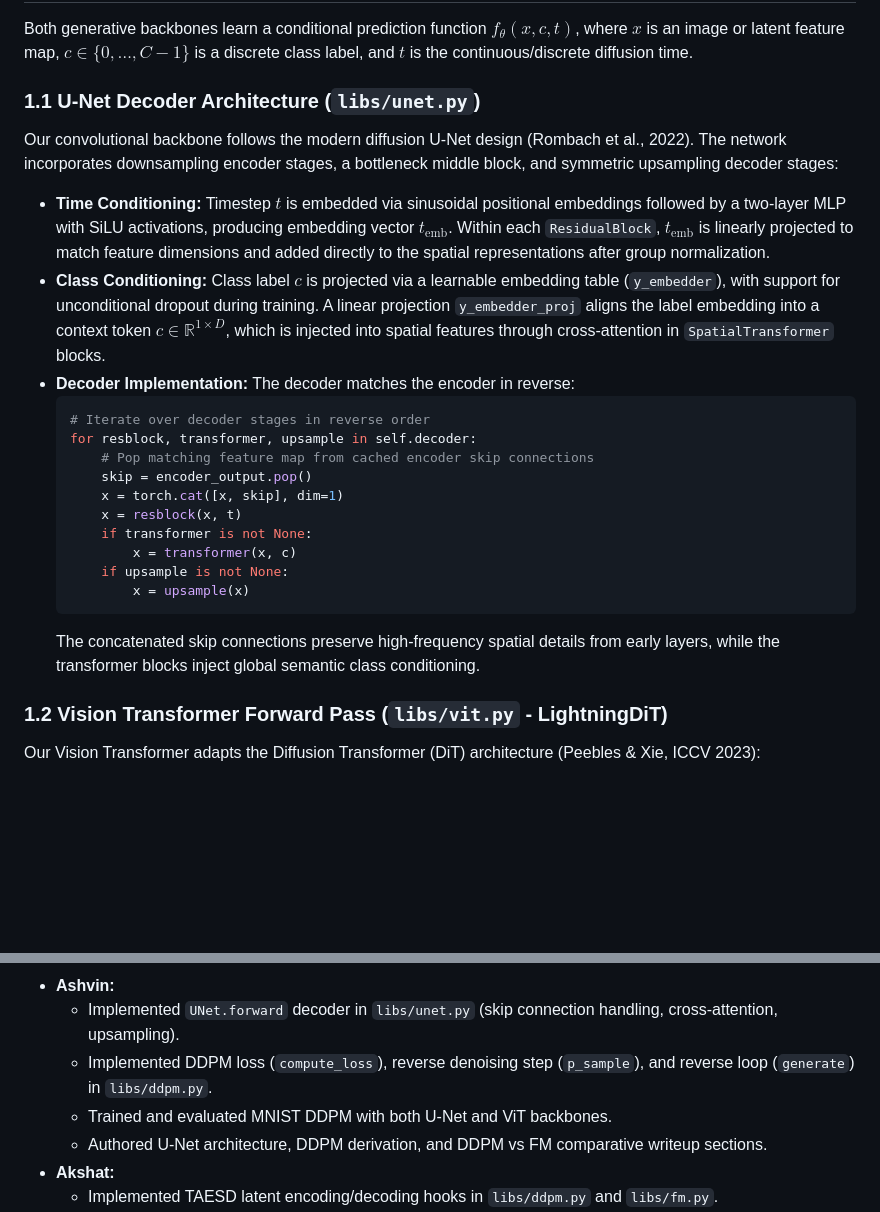
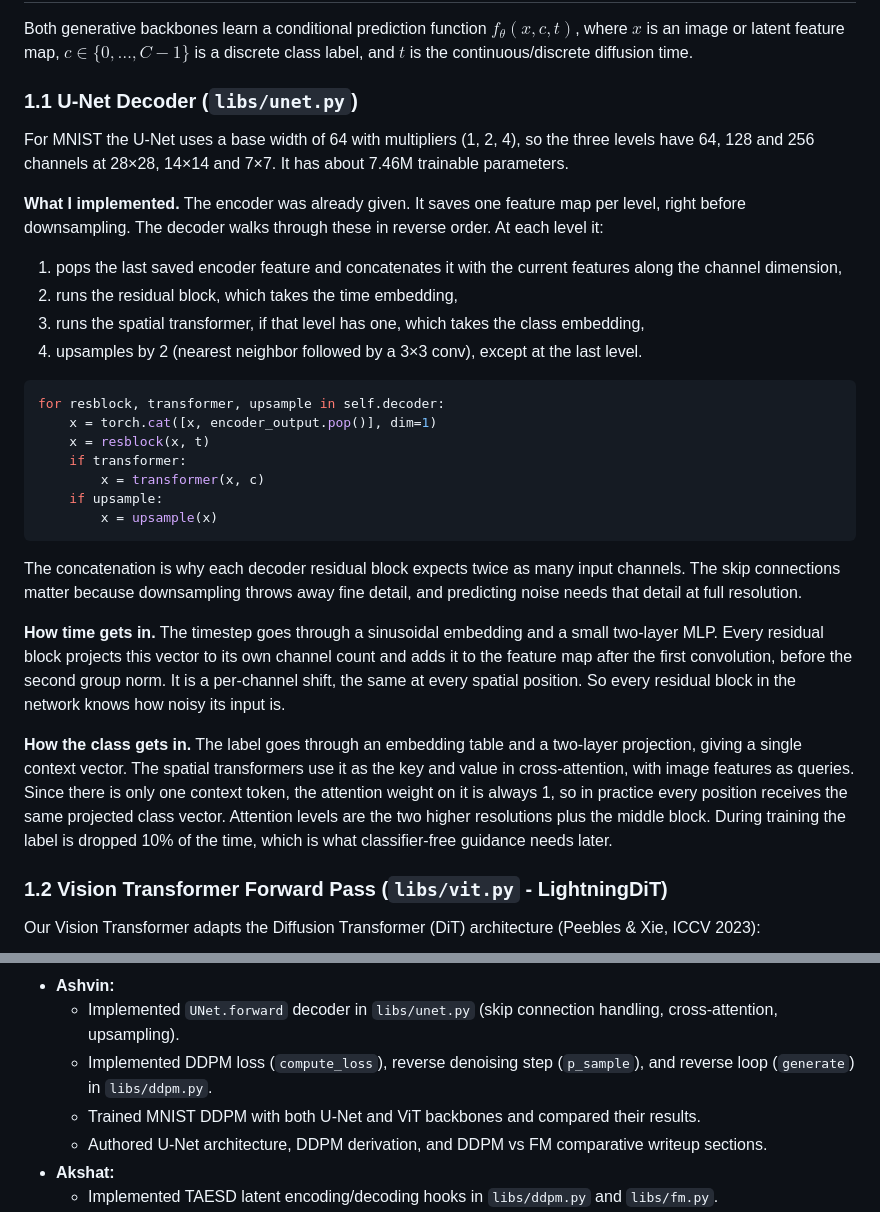
Before and after one commit to shubhangikatariyar/cs771-fall2026-hw3, a Markdown page: writeup/report.md, 2 parts joined by grey strips. Drawn GitHub-style; blank space fills up the shorter version.

````diff
--- a/writeup/report.md
+++ b/writeup/report.md
@@ -9,25 +9,32 @@
 
 Both generative backbones learn a conditional prediction function $f_\theta(x, c, t)$, where $x$ is an image or latent feature map, $c \in \{0, \dots, C-1\}$ is a discrete class label, and $t$ is the continuous/discrete diffusion time.
 
-### 1.1 U-Net Decoder Architecture (`libs/unet.py`)
-Our convolutional backbone follows the modern diffusion U-Net design (Rombach et al., 2022). The network incorporates downsampling encoder stages, a bottleneck middle block, and symmetric upsampling decoder stages:
+### 1.1 U-Net Decoder (`libs/unet.py`)
 
-- **Time Conditioning:** Timestep $t$ is embedded via sinusoidal positional embeddings followed by a two-layer MLP with SiLU activations, producing embedding vector $t_{\text{emb}}$. Within each `ResidualBlock`, $t_{\text{emb}}$ is linearly projected to match feature dimensions and added directly to the spatial representations after group normalization.
-- **Class Conditioning:** Class label $c$ is projected via a learnable embedding table (`y_embedder`), with support for unconditional dropout during training. A linear projection `y_embedder_proj` aligns the label embedding into a context token $c \in \mathbb{R}^{1 \times D}$, which is injected into spatial features through cross-attention in `SpatialTransformer` blocks.
-- **Decoder Implementation:** The decoder matches the encoder in reverse:
-  ```python
-  # Iterate over decoder stages in reverse order
-  for resblock, transformer, upsample in self.decoder:
-      # Pop matching feature map from cached encoder skip connections
-      skip = encoder_output.pop()
-      x = torch.cat([x, skip], dim=1)
-      x = resblock(x, t)
-      if transformer is not None:
-          x = transformer(x, c)
-      if upsample is not None:
-          x = upsample(x)
-  ```
-  The concatenated skip connections preserve high-frequency spatial details from early layers, while the transformer blocks inject global semantic class conditioning.
+For MNIST the U-Net uses a base width of 64 with multipliers (1, 2, 4), so the three levels have 64, 128 and 256 channels at 28×28, 14×14 and 7×7. It has about 7.46M trainable parameters.
+
+**What I implemented.** The encoder was already given. It saves one feature map per level, right before downsampling. The decoder walks through these in reverse order. At each level it:
+
+1. pops the last saved encoder feature and concatenates it with the current features along the channel dimension,
+2. runs the residual block, which takes the time embedding,
+3. runs the spatial transformer, if that level has one, which takes the class embedding,
+4. upsamples by 2 (nearest neighbor followed by a 3×3 conv), except at the last level.
+
+```python
+for resblock, transformer, upsample in self.decoder:
+    x = torch.cat([x, encoder_output.pop()], dim=1)
+    x = resblock(x, t)
+    if transformer:
+        x = transformer(x, c)
+    if upsample:
+        x = upsample(x)
+```
+
+The concatenation is why each decoder residual block expects twice as many input channels. The skip connections matter because downsampling throws away fine detail, and predicting noise needs that detail at full resolution.
+
+**How time gets in.** The timestep goes through a sinusoidal embedding and a small two-layer MLP. Every residual block projects this vector to its own channel count and adds it to the feature map after the first convolution, before the second group norm. It is a per-channel shift, the same at every spatial position. So every residual block in the network knows how noisy its input is.
+
+**How the class gets in.** The label goes through an embedding table and a two-layer projection, giving a single context vector. The spatial transformers use it as the key and value in cross-attention, with image features as queries. Since there is only one context token, the attention weight on it is always 1, so in practice every position receives the same projected class vector. Attention levels are the two higher resolutions plus the middle block. During training the label is dropped 10% of the time, which is what classifier-free guidance needs later.
 
 ### 1.2 Vision Transformer Forward Pass (`libs/vit.py` - LightningDiT)
 Our Vision Transformer adapts the Diffusion Transformer (DiT) architecture (Peebles & Xie, ICCV 2023):
@@ -155,7 +188,7 @@ We evaluate generation across guidance scales $s \in \{1.0, 2.0, 3.5\}$:
 - **Ashvin:**
   - Implemented `UNet.forward` decoder in `libs/unet.py` (skip connection handling, cross-attention, upsampling).
   - Implemented DDPM loss (`compute_loss`), reverse denoising step (`p_sample`), and reverse loop (`generate`) in `libs/ddpm.py`.
-  - Trained and evaluated MNIST DDPM with both U-Net and ViT backbones.
+  - Trained MNIST DDPM with both U-Net and ViT backbones and compared their results.
   - Authored U-Net architecture, DDPM derivation, and DDPM vs FM comparative writeup sections.
 - **Akshat:**
   - Implemented TAESD latent encoding/decoding hooks in `libs/ddpm.py` and `libs/fm.py`.
````
Also changed, not shown: other parts of writeup/report.md (+53 -27 lines), writeup/figures/ddpm_loss.png (added), writeup/figures/ddpm_unet_samples.png (added), writeup/figures/ddpm_vit_samples.png (added), 1 other file.
